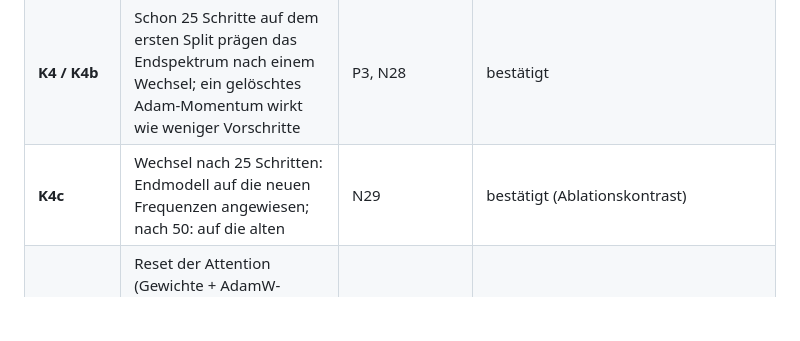
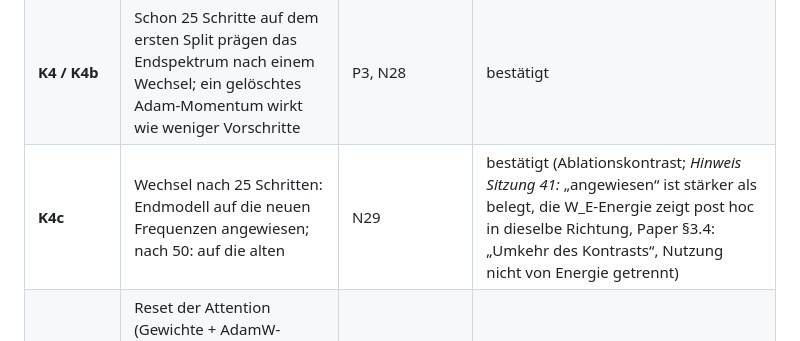
Before and after one commit to HenrikBrehm/GROKVERSE-Wissenschaft, a Markdown page: lab/FINDINGS.md, the part around the change. Drawn GitHub-style; blank space fills up the shorter version.

Commit message:
docs(lab): FINDINGS K4c wording note

```diff
--- a/lab/FINDINGS.md
+++ b/lab/FINDINGS.md
@@ -32,7 +32,7 @@ Zurück zu [[LAB]]. Stand Sitzung 24, 2026-09-27, 13:00 Berlin. Wortlaute, Konfi
 | **C2** | Nach einem Wechsel bei t = 50 behalten die alten Ziele ihre Energie-Rangfolge vom Wechselzeitpunkt (bereinigt um k und den zweiten Split) | C2 an R2 (30 Seeds) | bestätigt: ρ̄ 0.61 [0.54, 0.68], Überschuss über Nicht-Ziel-Kontrolle 0.45 [0.38, 0.51] |
 | **K5** | Die frühe Festlegung tickt in aufsummierter Lernrate Λ, wenn Adams Moment-Fenster ebenfalls in Λ gemessen werden (β′ = 1 − c(1 − β)); mit Standard-β weicht sie in beide Richtungen ab, wie eine in Schritten zählende Verzögerung vorhersagt | R9 (36 frische Seeds, Holm über 3, Sitzung 40; Piloten EXP-089/090/091) | bestätigt (add 113, zwei (c, Λ)-Paare, π = W_E-Energiemaß): lr × 0.25 Standard-β gegen β′ +0.161 [0.132, 0.192] 36/36; mit β′ äquivalent zu 25 Standardschritten (+0.015 [0.005, 0.027], ±0.1, Zähler verschieden); lr × 2: β′ hebt um +0.057 [0.042, 0.073] 34/36. R3-Zellen nicht nachgeprüft; Regel 1 − β ∝ lr ist die bekannte deterministische ODE-Angleichung (nicht Malladis √-Regel); neu nach unserer Suche vom 28.09. nur die Folge für die Festlegung. Paper §3.15 |
 | **K4 / K4b** | Schon 25 Schritte auf dem ersten Split prägen das Endspektrum nach einem Wechsel; ein gelöschtes Adam-Momentum wirkt wie weniger Vorschritte | P3, N28 | bestätigt |
-| **K4c** | Wechsel nach 25 Schritten: Endmodell auf die neuen Frequenzen angewiesen; nach 50: auf die alten | N29 | bestätigt (Ablationskontrast) |
+| **K4c** | Wechsel nach 25 Schritten: Endmodell auf die neuen Frequenzen angewiesen; nach 50: auf die alten | N29 | bestätigt (Ablationskontrast; *Hinweis Sitzung 41:* „angewiesen“ ist stärker als belegt, die W_E-Energie zeigt post hoc in dieselbe Richtung, Paper §3.4: „Umkehr des Kontrasts“, Nutzung nicht von Energie getrennt) |
 | **K4d** | Reset der Attention (Gewichte + AdamW-Zustand) beim Wechsel nach 50 Schritten senkt diesen Kontrast stark, stärker als der geprüfte MLP-Reset | N29b | bestätigt (Reset-Empfindlichkeit, kein Speicherort) |
 | **K4e** | Reset des Wertepfads (W_V, W_O) wirkt stärker als der gleich große Reset des Musters (W_Q, W_K) | N29c | bestätigt (Reset-Empfindlichkeit) |
 
```
